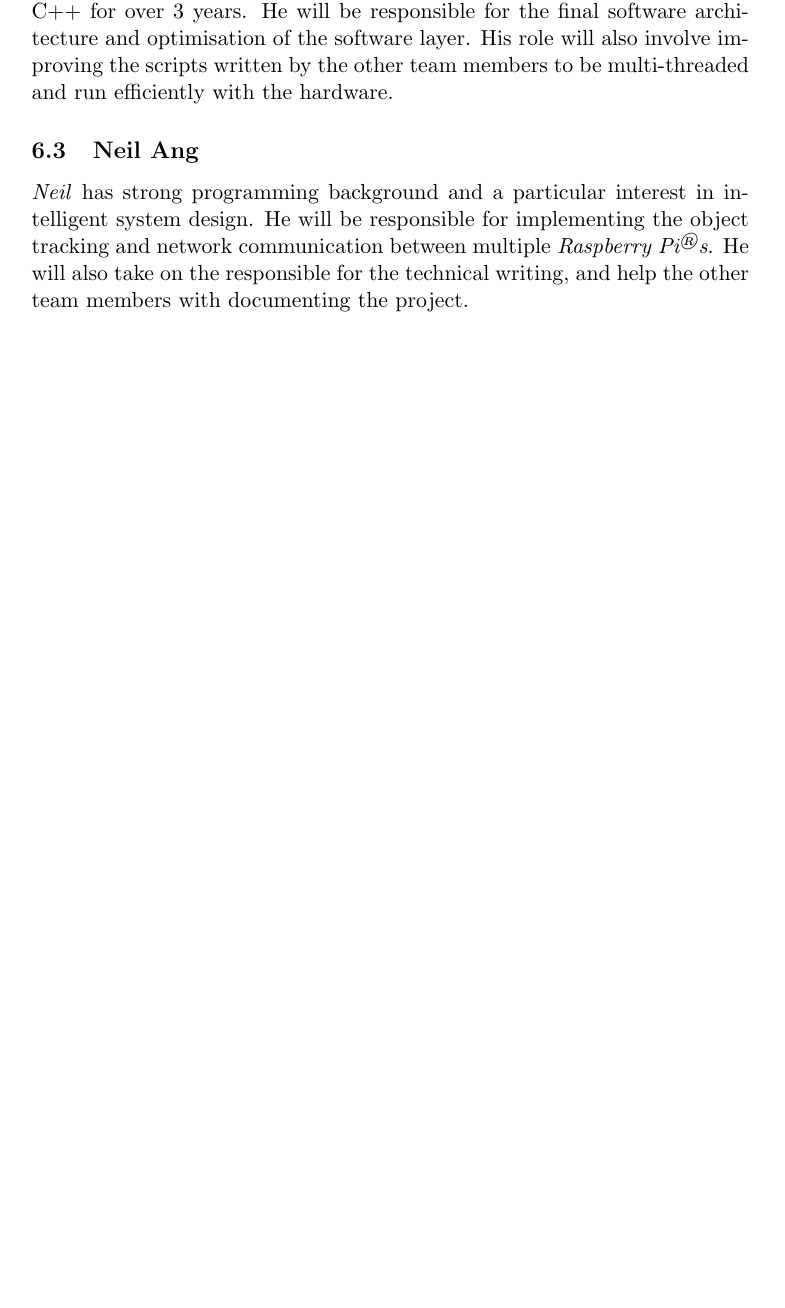
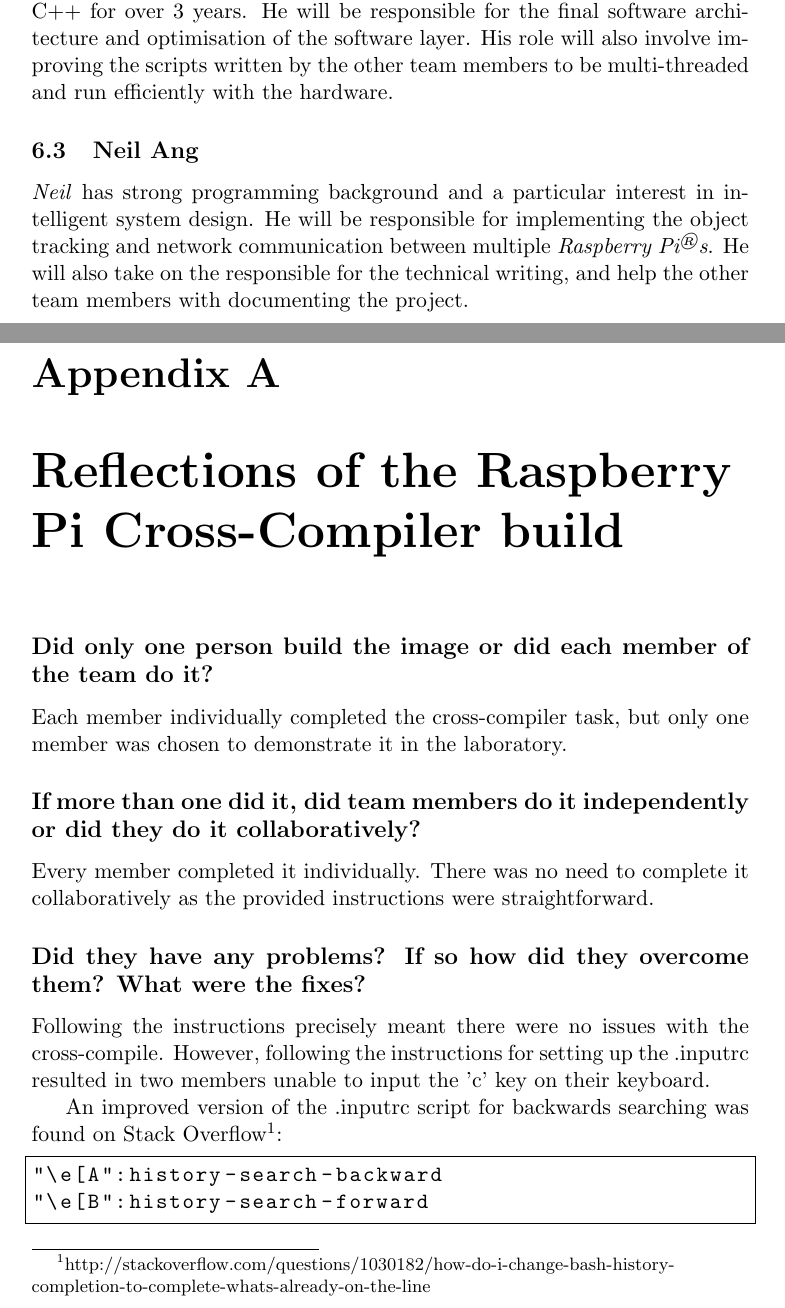
Before and after one commit to vly/rpy-dictaphone, a LaTeX document (docs/project-specification/Project Specification.tex): part of page 10 of 12 before the commit and two parts of pages 10 and 11 of 14 after it, the two joined at a grey line, cut so that both start at the same text, the shorter picture padded with empty space. Compiled offline with pdfLaTeX.

Commit message:
Added the cross-compile appendix

```diff
--- a/docs/project-specification/Project Specification.tex
+++ b/docs/project-specification/Project Specification.tex
@@ -73,6 +73,12 @@
 % Better table height
 \usepackage{tabu}
 
+% The appendix
+\usepackage{appendix}
+
+% Code highlighting
+\usepackage{listings}
+\lstset{basicstyle=\ttfamily}
 
 \begin{document}
 
@@ -377,3 +387,26 @@ Due to an unfortunate circumstance, our final group didn't form until week four.
 \textit{Neil} has strong programming background and a particular interest in intelligent system design. He will be responsible for implementing the object tracking and network communication between multiple \rpis. He will also take on the responsible for the technical writing, and help the other team members with documenting the project.
 
 
+\begin{appendices}
+\chapter{Reflections of the Raspberry Pi Cross-Compiler build}
+
+\subsection*{Did only one person build the image or did each member of the team do it?}
+
+Each member individually completed the cross-compiler task, but only one member was chosen to demonstrate it in the laboratory.
+
+\subsection*{If more than one did it, did team members do it independently or did they do it
+collaboratively?}
+
+Every member completed it individually. There was no need to complete it collaboratively as the provided instructions were straightforward.
+
+\subsection*{Did they have any problems? If so how did they overcome them? What were
+the fixes?}
+
+Following the instructions precisely meant there were no issues with the cross-compile. However, following the instructions for setting up the .inputrc resulted in two members unable to input the 'c' key on their keyboard.
+
+An improved version of the .inputrc script for backwards searching was found on Stack Overflow\footnote{http://stackoverflow.com/questions/1030182/how-do-i-change-bash-history-completion-to-complete-whats-already-on-the-line}:
+
+\begin{lstlisting}[frame=single]
+"\e[A":history-search-backward
+"\e[B":history-search-forward
+\end{lstlisting}
```
Also changed, not shown: docs/project-specification/Project Specification.tex (26 more changed lines).
